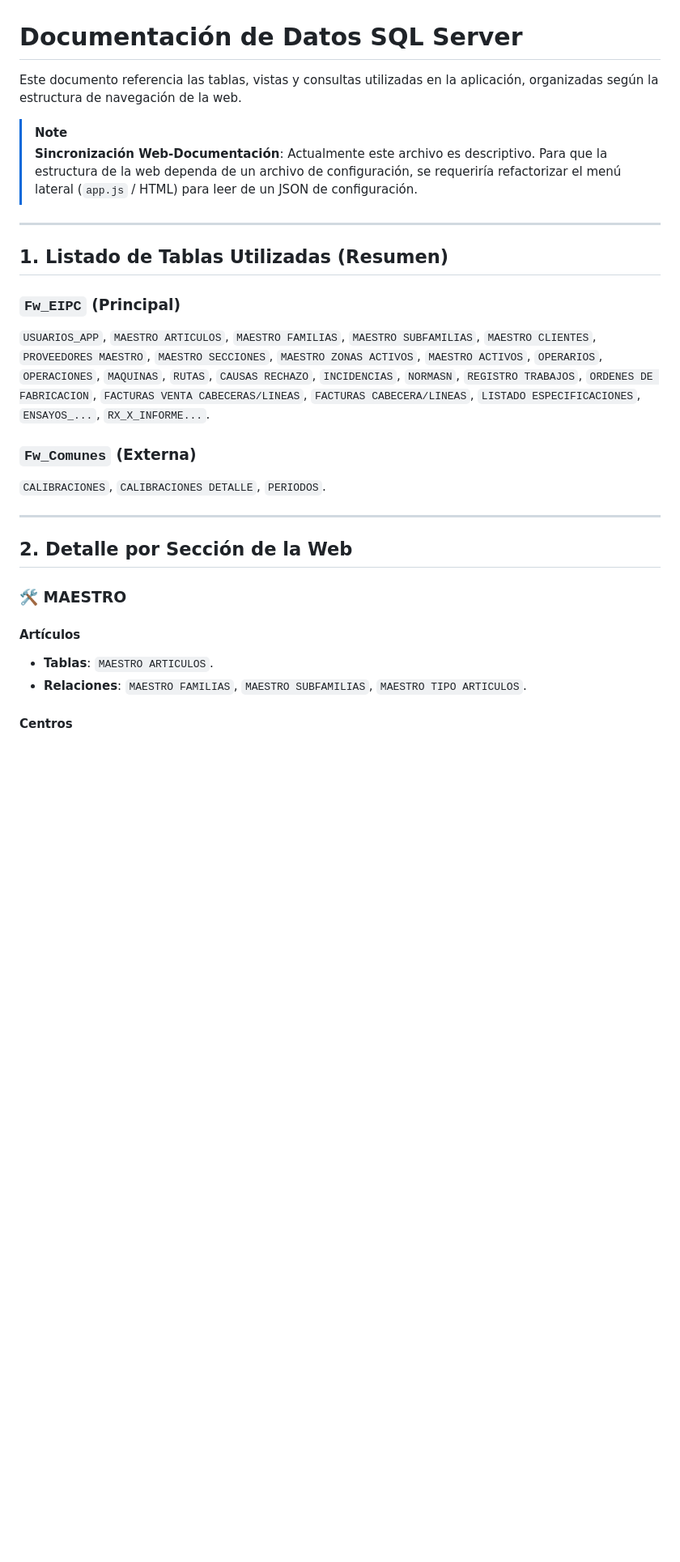
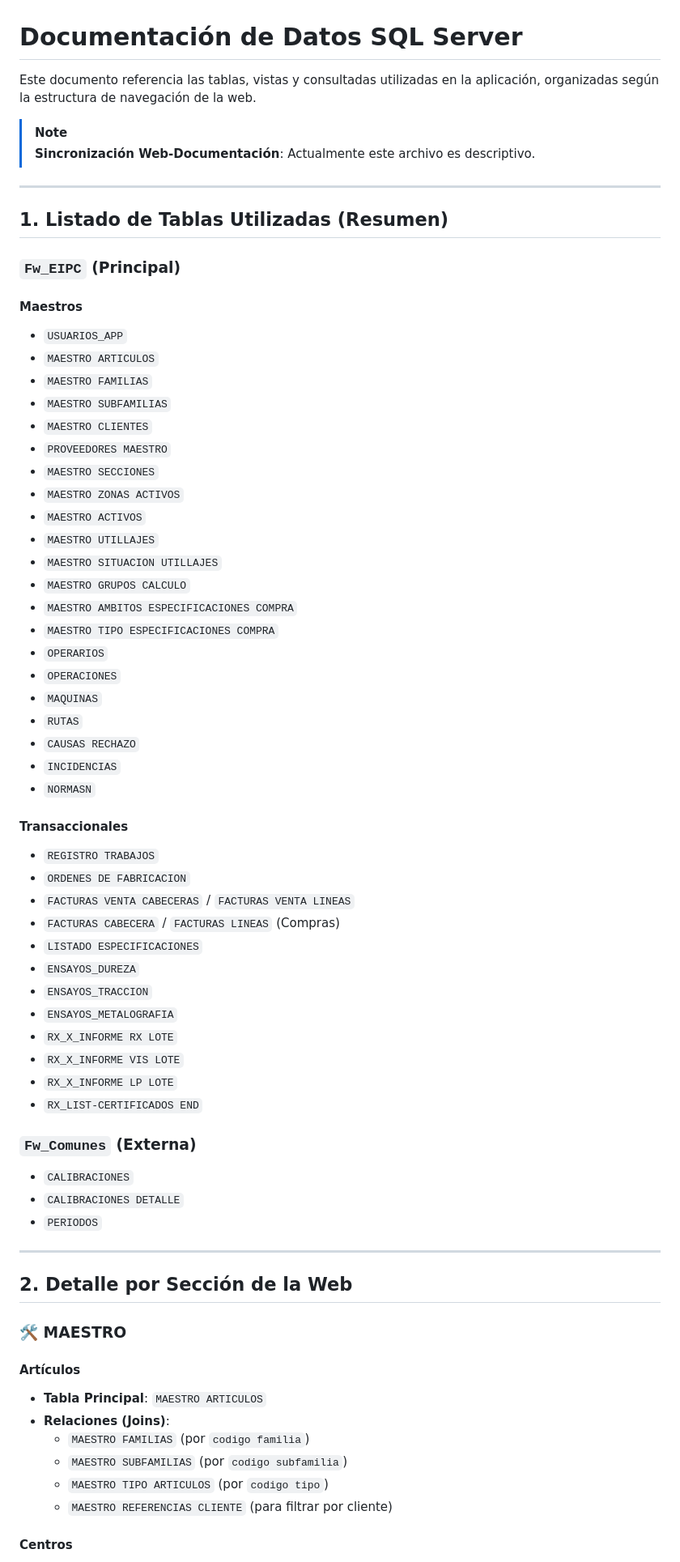
Before and after one commit to jbasnav/EIPC-ERP, a Markdown page: md/TABLAS_SQL.md, the part around one of its changes. Shown at 81% size. Drawn GitHub-style; blank space fills up the shorter version.

```diff
--- a/md/TABLAS_SQL.md
+++ b/md/TABLAS_SQL.md
@@ -1,19 +1,56 @@
 # Documentación de Datos SQL Server
 
-Este documento referencia las tablas, vistas y consultas utilizadas en la aplicación, organizadas según la estructura de navegación de la web.
+Este documento referencia las tablas, vistas y consultadas utilizadas en la aplicación, organizadas según la estructura de navegación de la web.
 
 > [!NOTE]
-> **Sincronización Web-Documentación**: Actualmente este archivo es descriptivo. Para que la estructura de la web dependa de un archivo de configuración, se requeriría refactorizar el menú lateral (`app.js` / HTML) para leer de un JSON de configuración.
+> **Sincronización Web-Documentación**: Actualmente este archivo es descriptivo.
 
 ---
 
 ## 1. Listado de Tablas Utilizadas (Resumen)
 
 ### `Fw_EIPC` (Principal)
-`USUARIOS_APP`, `MAESTRO ARTICULOS`, `MAESTRO FAMILIAS`, `MAESTRO SUBFAMILIAS`, `MAESTRO CLIENTES`, `PROVEEDORES MAESTRO`, `MAESTRO SECCIONES`, `MAESTRO ZONAS ACTIVOS`, `MAESTRO ACTIVOS`, `OPERARIOS`, `OPERACIONES`, `MAQUINAS`, `RUTAS`, `CAUSAS RECHAZO`, `INCIDENCIAS`, `NORMASN`, `REGISTRO TRABAJOS`, `ORDENES DE FABRICACION`, `FACTURAS VENTA CABECERAS/LINEAS`, `FACTURAS CABECERA/LINEAS`, `LISTADO ESPECIFICACIONES`, `ENSAYOS_...`, `RX_X_INFORME...`.
+#### Maestros
+- `USUARIOS_APP`
+- `MAESTRO ARTICULOS`
+- `MAESTRO FAMILIAS`
+- `MAESTRO SUBFAMILIAS`
+- `MAESTRO CLIENTES`
+- `PROVEEDORES MAESTRO`
+- `MAESTRO SECCIONES`
+- `MAESTRO ZONAS ACTIVOS`
+- `MAESTRO ACTIVOS`
+- `MAESTRO UTILLAJES`
+- `MAESTRO SITUACION UTILLAJES`
+- `MAESTRO GRUPOS CALCULO`
+- `MAESTRO AMBITOS ESPECIFICACIONES COMPRA`
+- `MAESTRO TIPO ESPECIFICACIONES COMPRA`
+- `OPERARIOS`
+- `OPERACIONES`
+- `MAQUINAS`
+- `RUTAS`
+- `CAUSAS RECHAZO`
+- `INCIDENCIAS`
+- `NORMASN`
+
+#### Transaccionales
+- `REGISTRO TRABAJOS`
+- `ORDENES DE FABRICACION`
+- `FACTURAS VENTA CABECERAS` / `FACTURAS VENTA LINEAS`
+- `FACTURAS CABECERA` / `FACTURAS LINEAS` (Compras)
+- `LISTADO ESPECIFICACIONES`
+- `ENSAYOS_DUREZA`
+- `ENSAYOS_TRACCION`
+- `ENSAYOS_METALOGRAFIA`
+- `RX_X_INFORME RX LOTE`
+- `RX_X_INFORME VIS LOTE`
+- `RX_X_INFORME LP LOTE`
+- `RX_LIST-CERTIFICADOS END`
 
 ### `Fw_Comunes` (Externa)
-`CALIBRACIONES`, `CALIBRACIONES DETALLE`, `PERIODOS`.
+- `CALIBRACIONES`
+- `CALIBRACIONES DETALLE`
+- `PERIODOS`
 
 ---
 
@@ -21,7 +58,11 @@ Este documento referencia las tablas, vistas y consultas utilizadas en la aplica
 
 ### 🛠️ MAESTRO
 #### Artículos
-- **Tablas**: `MAESTRO ARTICULOS`.
-- **Relaciones**: `MAESTRO FAMILIAS`, `MAESTRO SUBFAMILIAS`, `MAESTRO TIPO ARTICULOS`.
+- **Tabla Principal**: `MAESTRO ARTICULOS`
+- **Relaciones (Joins)**:
+  - `MAESTRO FAMILIAS` (por `codigo familia`)
+  - `MAESTRO SUBFAMILIAS` (por `codigo subfamilia`)
+  - `MAESTRO TIPO ARTICULOS` (por `codigo tipo`)
+  - `MAESTRO REFERENCIAS CLIENTE` (para filtrar por cliente)
 
 #### Centros
```
Also changed, not shown: other parts of md/TABLAS_SQL.md (+94 -65 lines).
